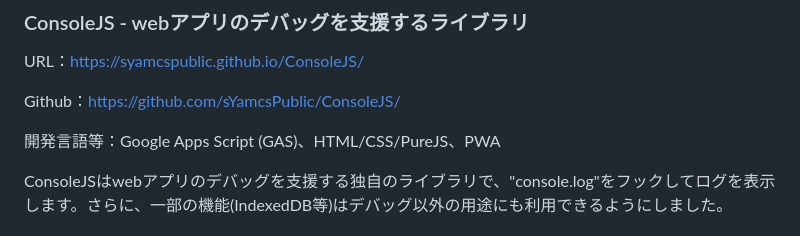
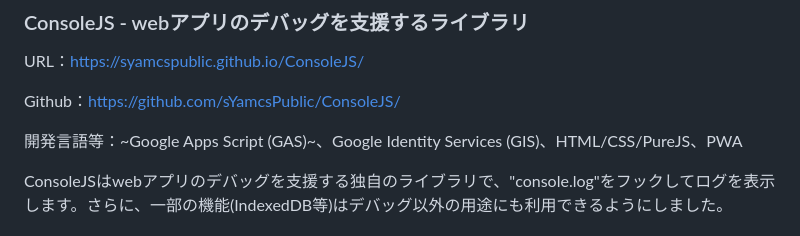
Before and after one commit to sYamcsPublic/Portfolio, a Markdown page: readme.md, the part around the change. Rendered like a GitHub page.

```diff
--- a/readme.md
+++ b/readme.md
@@ -42,7 +42,7 @@ URL：https://syamcspublic.github.io/ConsoleJS/
 
 Github：https://github.com/sYamcsPublic/ConsoleJS/
 
-開発言語等：Google Apps Script (GAS)、HTML/CSS/PureJS、PWA
+開発言語等：~Google Apps Script (GAS)~、Google Identity Services (GIS)、HTML/CSS/PureJS、PWA
 
 ConsoleJSはwebアプリのデバッグを支援する独自のライブラリで、"console.log"をフックしてログを表示します。さらに、一部の機能(IndexedDB等)はデバッグ以外の用途にも利用できるようにしました。
 
```
